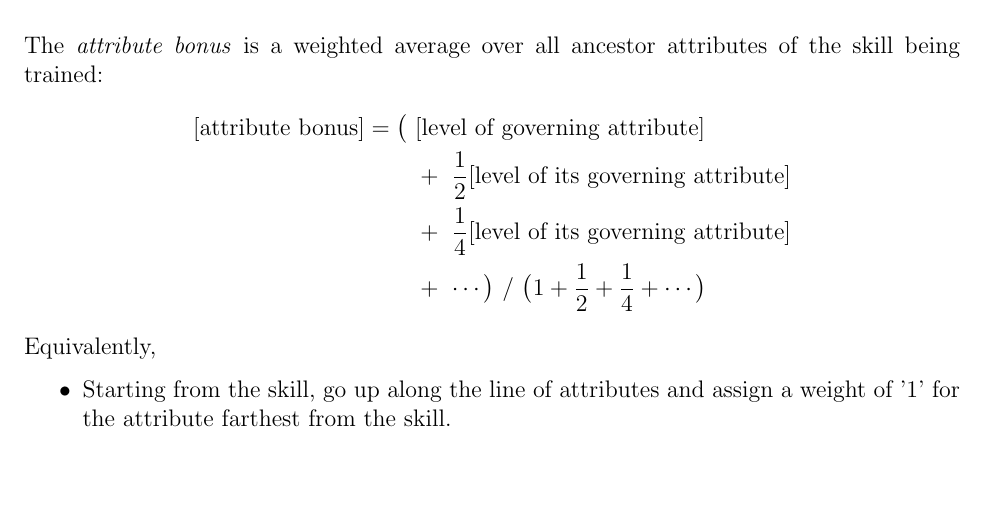
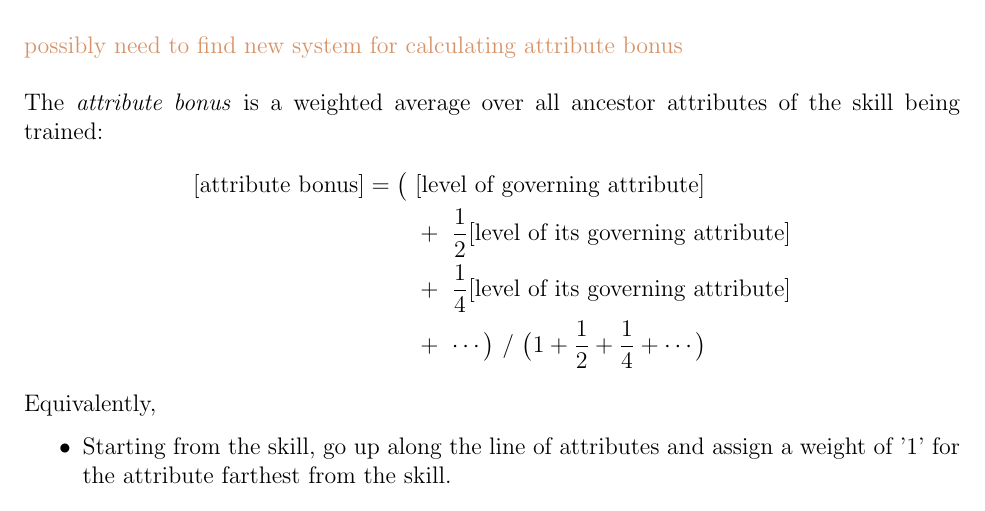
Before and after one commit to ebrahimebrahim/peupfudge, a LaTeX document (peupfudge.tex): part of page 3 of 6, cut at the place of the change, the shorter picture padded with empty space. Compiled offline with pdfLaTeX.

Commit message:
Added note about weighted average dilemma

```diff
--- a/peupfudge.tex
+++ b/peupfudge.tex
@@ -153,7 +153,7 @@ Use the following table to determine the xp cost for a skill level increase:
 \end{center}
 %I don't like using the standard roman font in the table. should find a better font to display those numbers
 
-
+\notes{possibly need to find new system for calculating attribute bonus}
 
 The \emph{attribute bonus} is a weighted average over all ancestor attributes of the skill being trained:
 \begin{align*}
```
